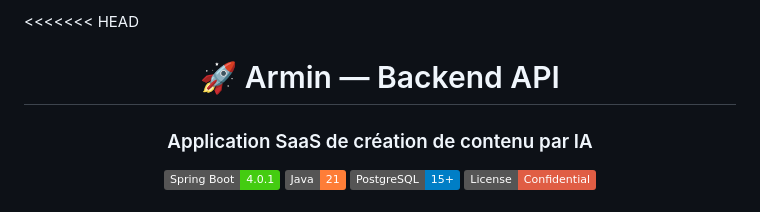
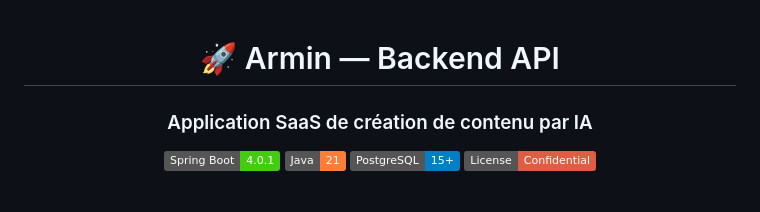
Before and after one commit to mood350/armin, a Markdown page: README.md, the part around the change. Rendered like a GitHub page; badges without logos.

```diff
--- a/README.md
+++ b/README.md
@@ -1,4 +1,3 @@
-<<<<<<< HEAD
 <div align="center">
 
 # 🚀 Armin — Backend API
```
